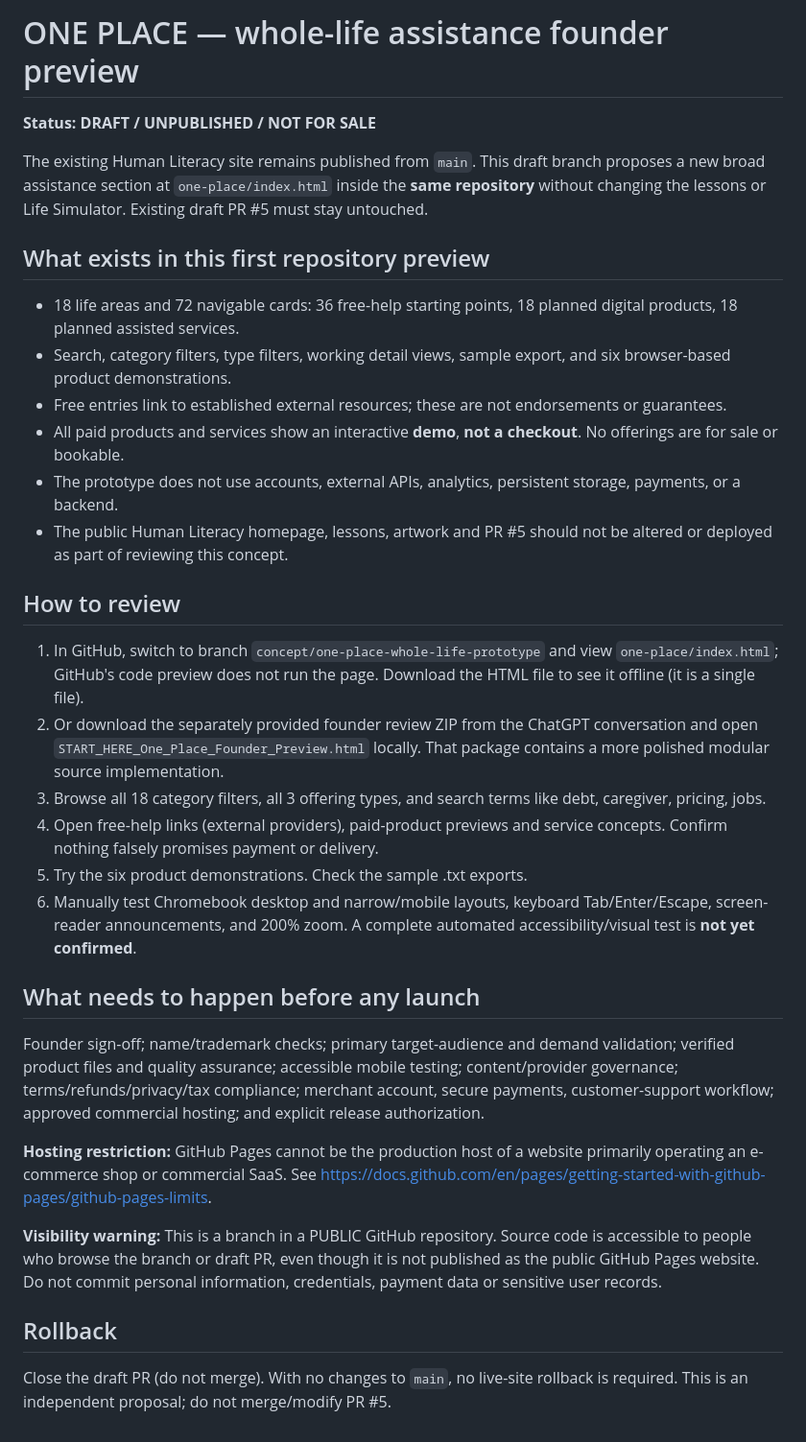
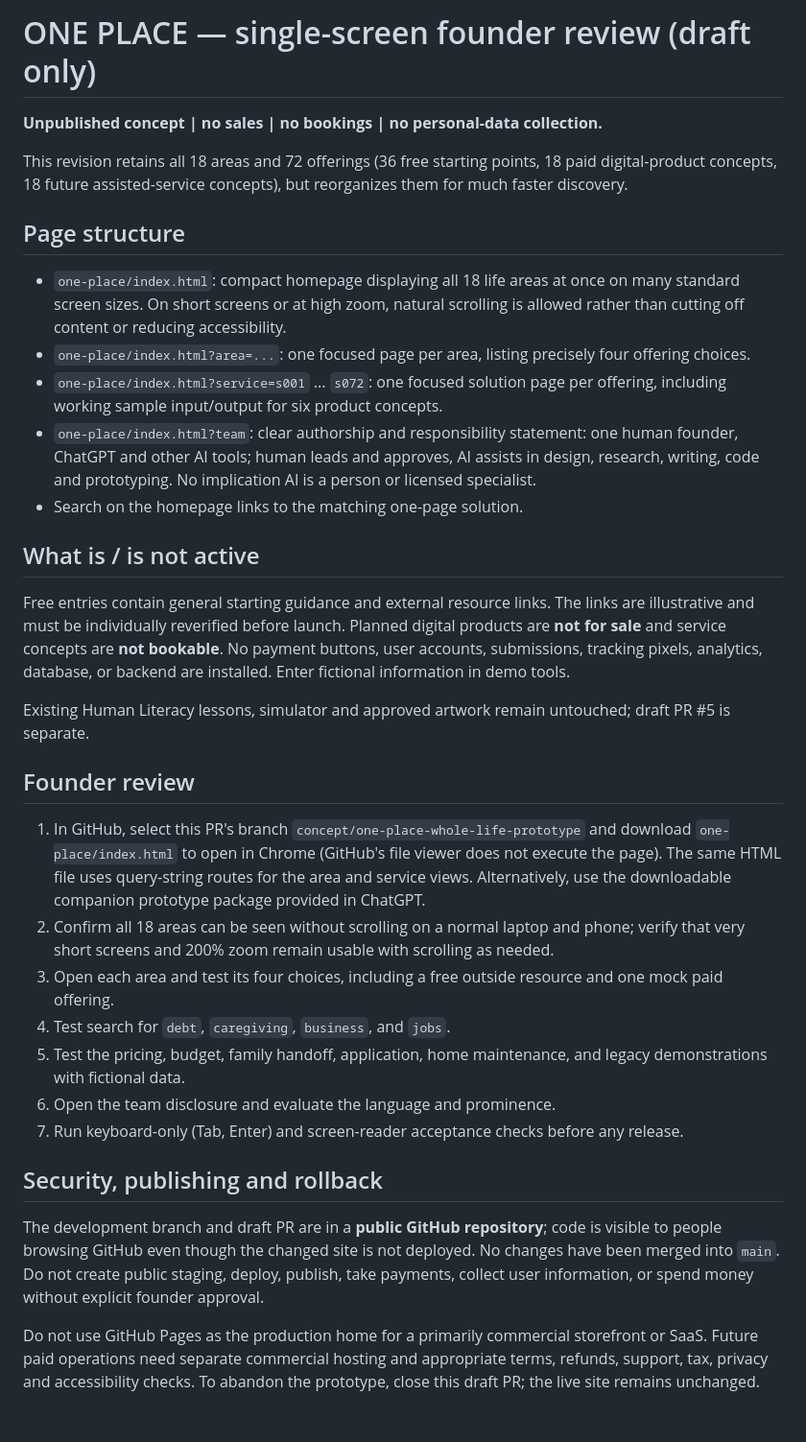
Before and after one commit to humanliteracy/Human-literacy-online, a Markdown page: one-place/REVIEW.md, the part around the change. Shown at 96% size. Drawn GitHub-style.

Commit message:
document one-screen navigation, one-page service routes, founder and AI disclosure, and release safeguards

```diff
--- a/one-place/REVIEW.md
+++ b/one-place/REVIEW.md
@@ -1,35 +1,31 @@
-# ONE PLACE — whole-life assistance founder preview
+# ONE PLACE — single-screen founder review (draft only)
 
-**Status: DRAFT / UNPUBLISHED / NOT FOR SALE**
+**Unpublished concept | no sales | no bookings | no personal-data collection.**
 
-The existing Human Literacy site remains published from `main`. This draft branch proposes a new broad assistance section at `one-place/index.html` inside the **same repository** without changing the lessons or Life Simulator. Existing draft PR #5 must stay untouched.
+This revision retains all 18 areas and 72 offerings (36 free starting points, 18 paid digital-product concepts, 18 future assisted-service concepts), but reorganizes them for much faster discovery.
 
-## What exists in this first repository preview
+## Page structure
+- `one-place/index.html`: compact homepage displaying all 18 life areas at once on many standard screen sizes. On short screens or at high zoom, natural scrolling is allowed rather than cutting off content or reducing accessibility.
+- `one-place/index.html?area=...`: one focused page per area, listing precisely four offering choices.
+- `one-place/index.html?service=s001` ... `s072`: one focused solution page per offering, including working sample input/output for six product concepts.
+- `one-place/index.html?team`: clear authorship and responsibility statement: one human founder, ChatGPT and other AI tools; human leads and approves, AI assists in design, research, writing, code and prototyping. No implication AI is a person or licensed specialist.
+- Search on the homepage links to the matching one-page solution.
 
-- 18 life areas and 72 navigable cards: 36 free-help starting points, 18 planned digital products, 18 planned assisted services.
-- Search, category filters, type filters, working detail views, sample export, and six browser-based product demonstrations.
-- Free entries link to established external resources; these are not endorsements or guarantees.
-- All paid products and services show an interactive **demo**, **not a checkout**. No offerings are for sale or bookable.
-- The prototype does not use accounts, external APIs, analytics, persistent storage, payments, or a backend.
-- The public Human Literacy homepage, lessons, artwork and PR #5 should not be altered or deployed as part of reviewing this concept.
+## What is / is not active
+Free entries contain general starting guidance and external resource links. The links are illustrative and must be individually reverified before launch. Planned digital products are **not for sale** and service concepts are **not bookable**. No payment buttons, user accounts, submissions, tracking pixels, analytics, database, or backend are installed. Enter fictional information in demo tools.
 
-## How to review
+Existing Human Literacy lessons, simulator and approved artwork remain untouched; draft PR #5 is separate.
 
-1. In GitHub, switch to branch `concept/one-place-whole-life-prototype` and view `one-place/index.html`; GitHub's code preview does not run the page. Download the HTML file to see it offline (it is a single file).
-2. Or download the separately provided founder review ZIP from the ChatGPT conversation and open `START_HERE_One_Place_Founder_Preview.html` locally. That package contains a more polished modular source implementation.
-3. Browse all 18 category filters, all 3 offering types, and search terms like debt, caregiver, pricing, jobs.
-4. Open free-help links (external providers), paid-product previews and service concepts. Confirm nothing falsely promises payment or delivery.
-5. Try the six product demonstrations. Check the sample .txt exports.
-6. Manually test Chromebook desktop and narrow/mobile layouts, keyboard Tab/Enter/Escape, screen-reader announcements, and 200% zoom. A complete automated accessibility/visual test is **not yet confirmed**.
+## Founder review
+1. In GitHub, select this PR's branch `concept/one-place-whole-life-prototype` and download `one-place/index.html` to open in Chrome (GitHub's file viewer does not execute the page). The same HTML file uses query-string routes for the area and service views. Alternatively, use the downloadable companion prototype package provided in ChatGPT.
+2. Confirm all 18 areas can be seen without scrolling on a normal laptop and phone; verify that very short screens and 200% zoom remain usable with scrolling as needed.
+3. Open each area and test its four choices, including a free outside resource and one mock paid offering.
+4. Test search for `debt`, `caregiving`, `business`, and `jobs`.
+5. Test the pricing, budget, family handoff, application, home maintenance, and legacy demonstrations with fictional data.
+6. Open the team disclosure and evaluate the language and prominence.
+7. Run keyboard-only (Tab, Enter) and screen-reader acceptance checks before any release.
 
-## What needs to happen before any launch
+## Security, publishing and rollback
+The development branch and draft PR are in a **public GitHub repository**; code is visible to people browsing GitHub even though the changed site is not deployed. No changes have been merged into `main`. Do not create public staging, deploy, publish, take payments, collect user information, or spend money without explicit founder approval.
 
-Founder sign-off; name/trademark checks; primary target-audience and demand validation; verified product files and quality assurance; accessible mobile testing; content/provider governance; terms/refunds/privacy/tax compliance; merchant account, secure payments, customer-support workflow; approved commercial hosting; and explicit release authorization.
-
-**Hosting restriction:** GitHub Pages cannot be the production host of a website primarily operating an e-commerce shop or commercial SaaS. See https://docs.github.com/en/pages/getting-started-with-github-pages/github-pages-limits.
-
-**Visibility warning:** This is a branch in a PUBLIC GitHub repository. Source code is accessible to people who browse the branch or draft PR, even though it is not published as the public GitHub Pages website. Do not commit personal information, credentials, payment data or sensitive user records.
-
-## Rollback
-
-Close the draft PR (do not merge). With no changes to `main`, no live-site rollback is required. This is an independent proposal; do not merge/modify PR #5.
+Do not use GitHub Pages as the production home for a primarily commercial storefront or SaaS. Future paid operations need separate commercial hosting and appropriate terms, refunds, support, tax, privacy and accessibility checks. To abandon the prototype, close this draft PR; the live site remains unchanged.
```
